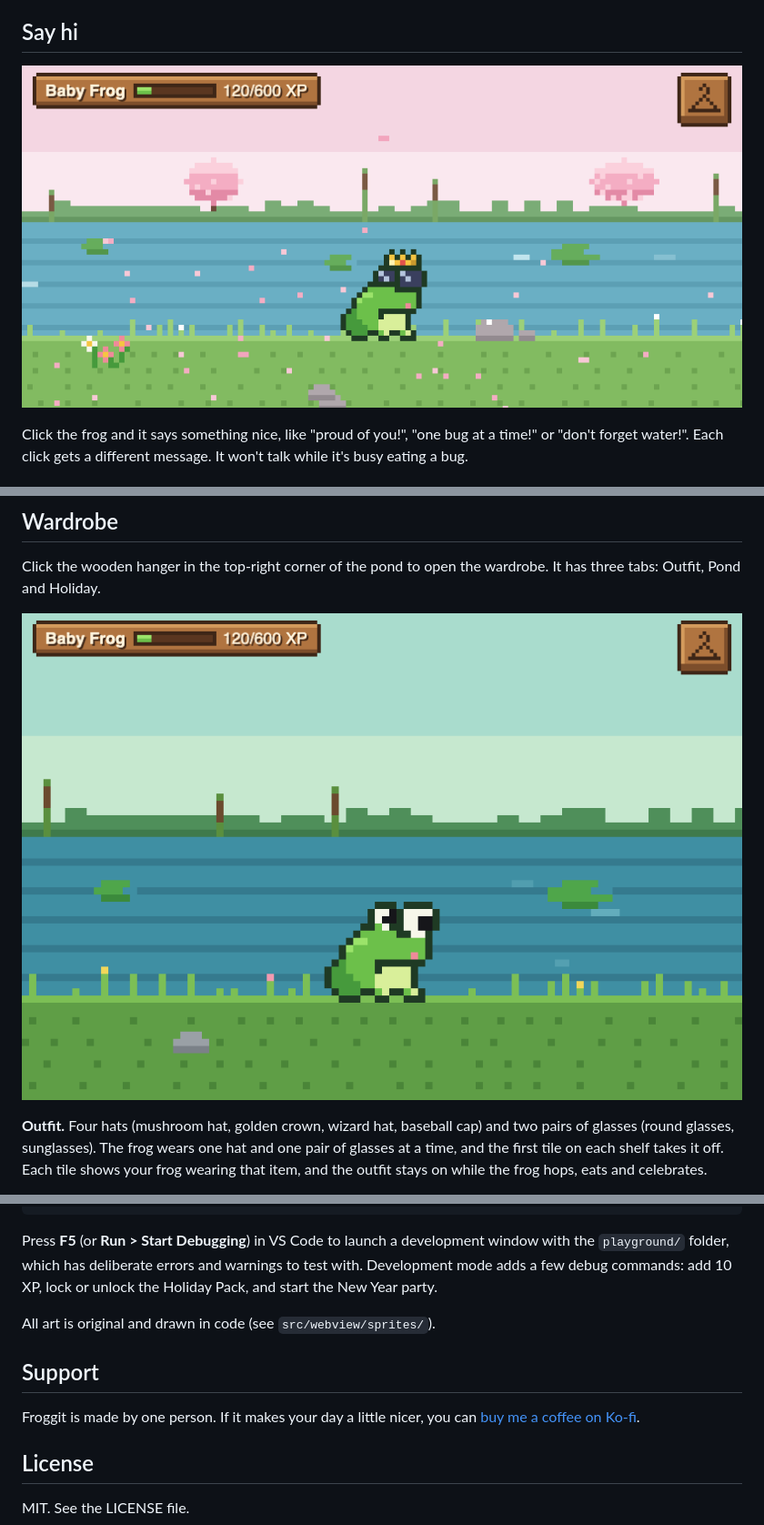
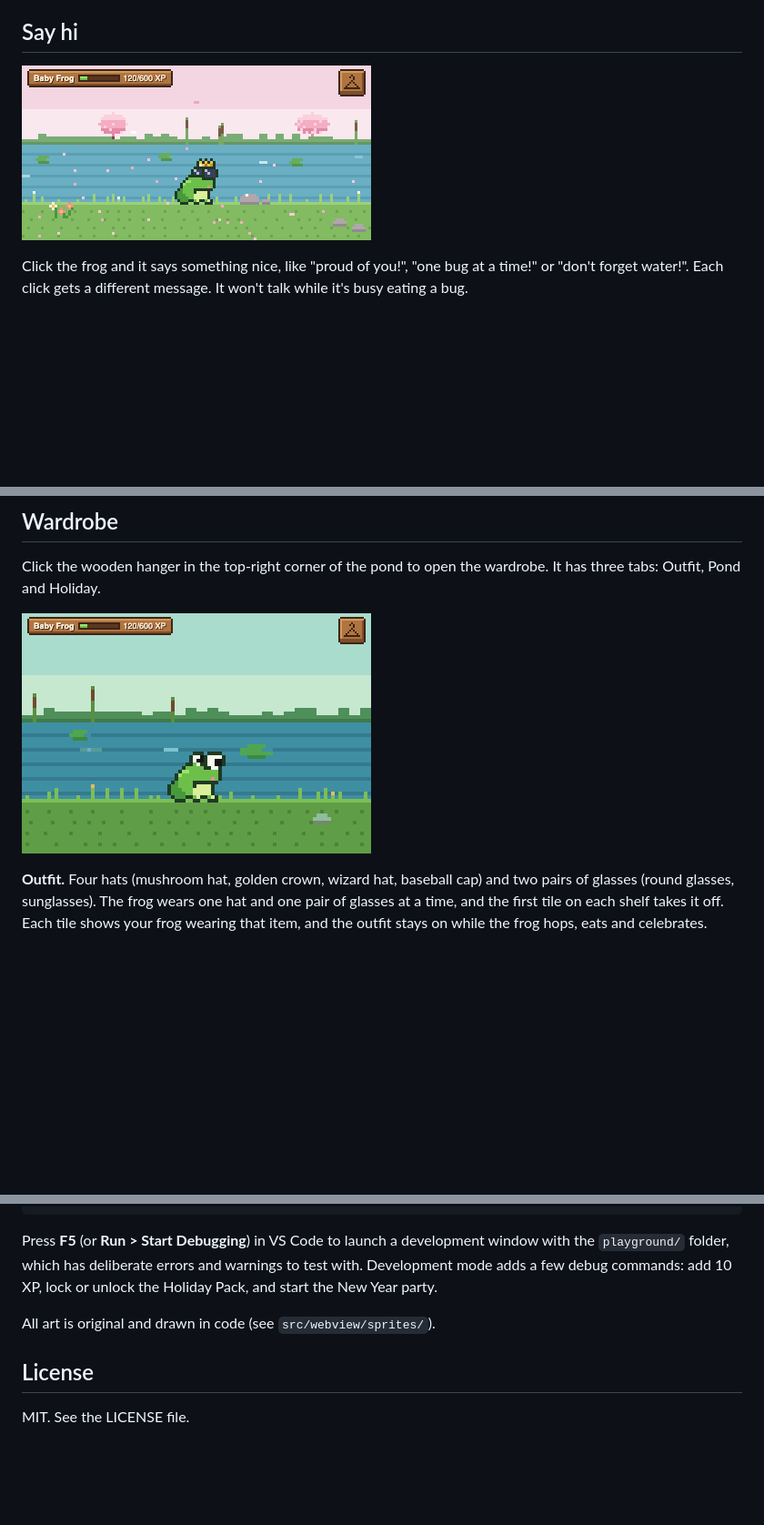
Before and after one commit to YoonieBoo/froggit, a Markdown page: README.md, 3 parts joined by grey strips. Shown at 91% size. GitHub-like rendering; pictures changed too: images/wardrobe.gif, images/whisper.gif; blank space fills up the shorter version.

```diff
--- a/README.md
+++ b/README.md
@@ -162,11 +165,6 @@ a few debug commands: add 10 XP, lock or unlock the Holiday Pack, and start the
 
 All art is original and drawn in code (see `src/webview/sprites/`).
 
-## Support
-
-Froggit is made by one person. If it makes your day a little nicer, you can
-[buy me a coffee on Ko-fi](https://ko-fi.com/yooniestudio).
-
 ## License
 
 MIT. See the LICENSE file.
```
Also changed, not shown: other parts of README.md (+3 -0 lines), CHANGELOG.md (+4 -0 lines), 4 other files.
